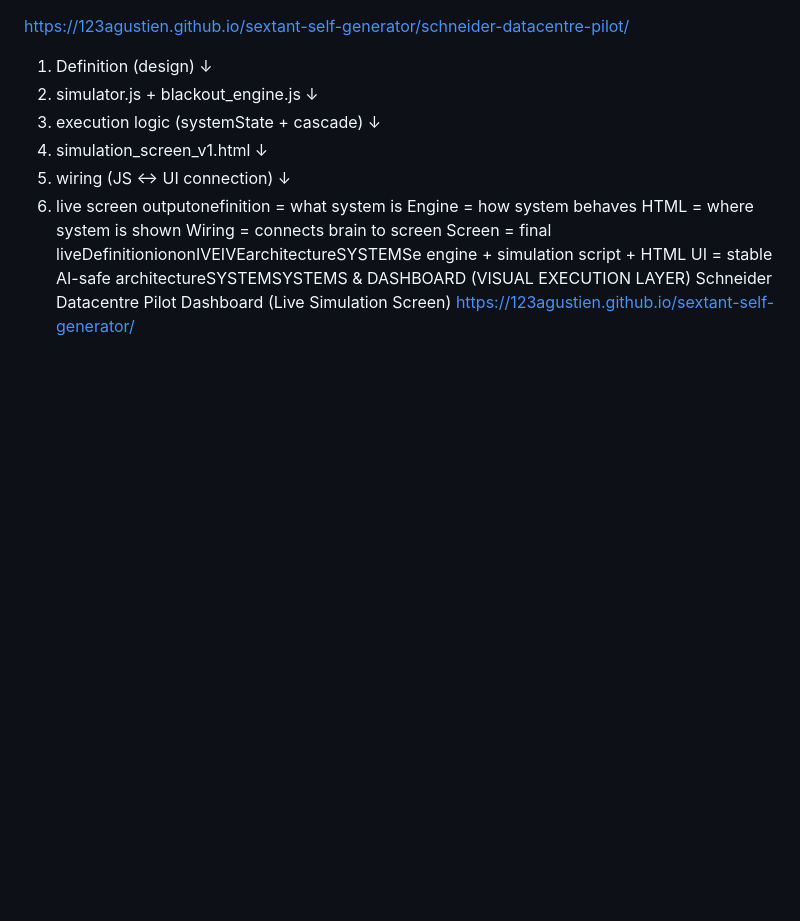
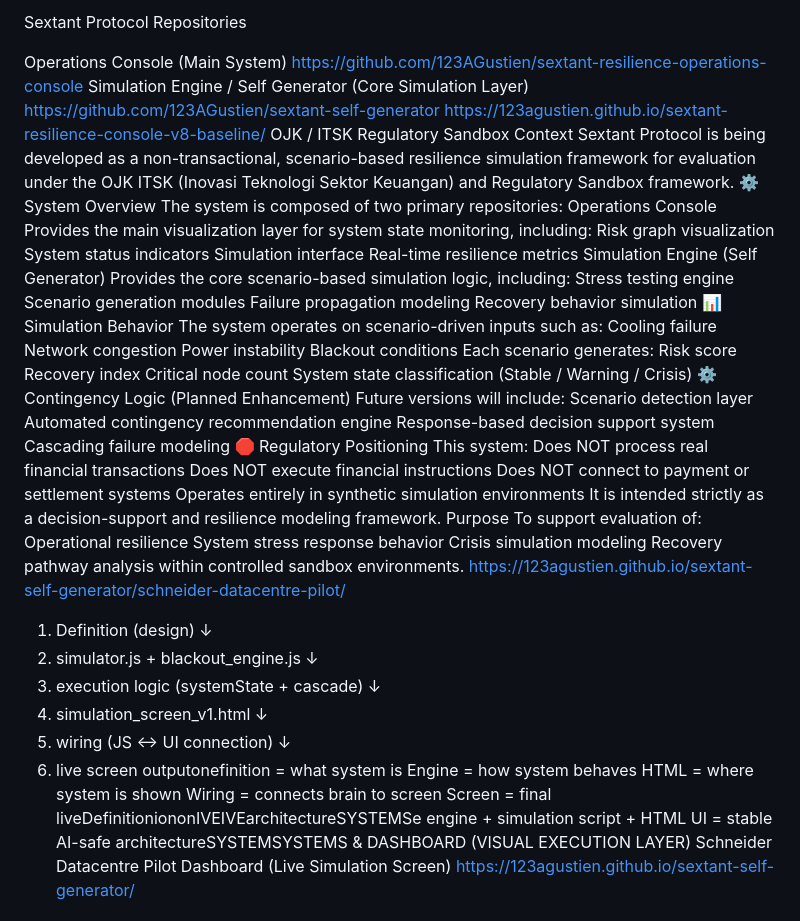
Before and after one commit to 123AGustien/sextant-self-generator, a Markdown page: README.md, the part around the change. Rendered like a GitHub page; blank space fills up the shorter version.

Commit message:
Enhance README with Sextant Protocol details
Expanded README with detailed descriptions of the Sextant Protocol, its components, and operational context.

```diff
--- a/README.md
+++ b/README.md
@@ -1,3 +1,9 @@
+Sextant Protocol Repositories
+
+Operations Console (Main System) https://github.com/123AGustien/sextant-resilience-operations-console
+Simulation Engine / Self Generator (Core Simulation Layer) https://github.com/123AGustien/sextant-self-generator https://123agustien.github.io/sextant-resilience-console-v8-baseline/ OJK / ITSK Regulatory Sandbox Context Sextant Protocol is being developed as a non-transactional, scenario-based resilience simulation framework for evaluation under the OJK ITSK (Inovasi Teknologi Sektor Keuangan) and Regulatory Sandbox framework. ⚙ System Overview The system is composed of two primary repositories:
+Operations Console Provides the main visualization layer for system state monitoring, including: Risk graph visualization System status indicators Simulation interface Real-time resilience metrics
+Simulation Engine (Self Generator) Provides the core scenario-based simulation logic, including: Stress testing engine Scenario generation modules Failure propagation modeling Recovery behavior simulation 📊 Simulation Behavior The system operates on scenario-driven inputs such as: Cooling failure Network congestion Power instability Blackout conditions Each scenario generates: Risk score Recovery index Critical node count System state classification (Stable / Warning / Crisis) ⚙ Contingency Logic (Planned Enhancement) Future versions will include: Scenario detection layer Automated contingency recommendation engine Response-based decision support system Cascading failure modeling 🛑 Regulatory Positioning This system: Does NOT process real financial transactions Does NOT execute financial instructions Does NOT connect to payment or settlement systems Operates entirely in synthetic simulation environments It is intended strictly as a decision-support and resilience modeling framework. Purpose To support evaluation of: Operational resilience System stress response behavior Crisis simulation modeling Recovery pathway analysis within controlled sandbox environments.
 https://123agustien.github.io/sextant-self-generator/schneider-datacentre-pilot/
 1. Definition (design)
         ↓
```
